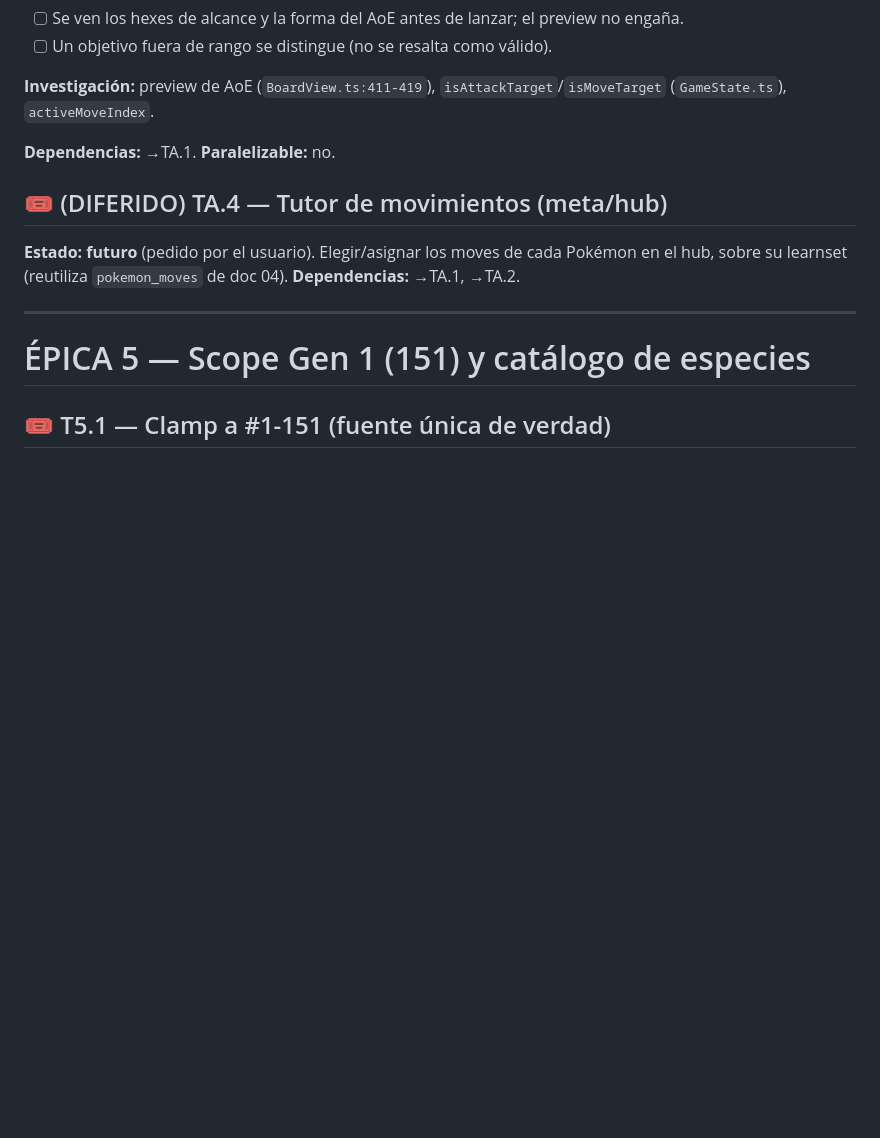
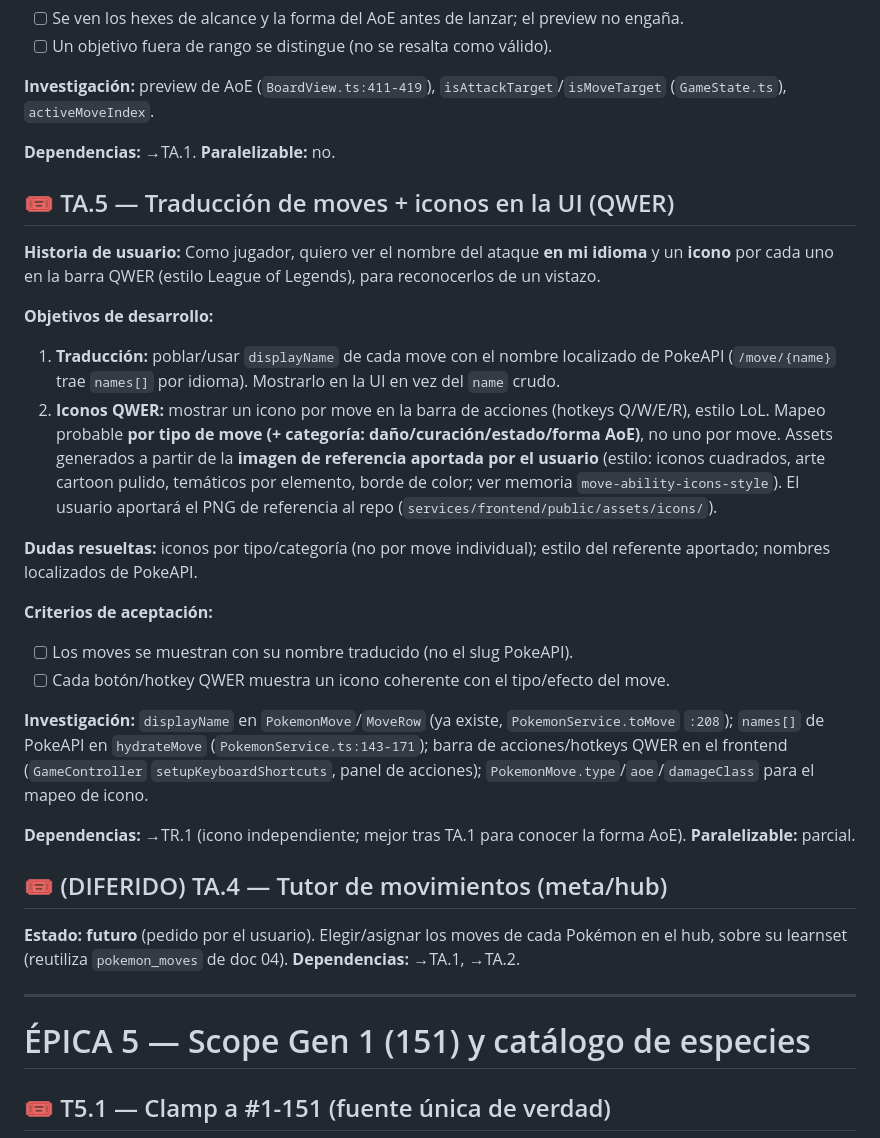
Before and after one commit to Gacel/Pok-monTableGame, a Markdown page: docs/12-TICKETS_TACTICS.md, the part around the change. GitHub-like rendering; blank space fills up the shorter version.

Commit message:
docs(roadmap): TA.5 — traducción de moves + iconos QWER (Épica A)
Añade el ticket TA.5 (nombres localizados de PokeAPI + iconos de habilidad estilo
LoL en la barra QWER, mapeo por tipo/categoría). El usuario aportó una imagen de
referencia de estilo (guardada en memoria; el PNG lo añadirá al repo al desarrollar).

Co-Authored-By: Claude Opus 4.8 <noreply@anthropic.com>

```diff
--- a/docs/12-TICKETS_TACTICS.md
+++ b/docs/12-TICKETS_TACTICS.md
@@ -834,6 +834,37 @@ y qué forma tendrá, para apuntar bien antes de lanzarlo.
 
 **Dependencias:** →TA.1. **Paralelizable:** no.
 
+## 🎟️ TA.5 — Traducción de moves + iconos en la UI (QWER)
+
+**Historia de usuario:** Como jugador, quiero ver el nombre del ataque **en mi idioma** y un
+**icono** por cada uno en la barra QWER (estilo League of Legends), para reconocerlos de un
+vistazo.
+
+**Objetivos de desarrollo:**
+1. **Traducción:** poblar/usar `displayName` de cada move con el nombre localizado de PokeAPI
+   (`/move/{name}` trae `names[]` por idioma). Mostrarlo en la UI en vez del `name` crudo.
+2. **Iconos QWER:** mostrar un icono por move en la barra de acciones (hotkeys Q/W/E/R),
+   estilo LoL. Mapeo probable **por tipo de move (+ categoría: daño/curación/estado/forma
+   AoE)**, no uno por move. Assets generados a partir de la **imagen de referencia aportada
+   por el usuario** (estilo: iconos cuadrados, arte cartoon pulido, temáticos por elemento,
+   borde de color; ver memoria `move-ability-icons-style`). El usuario aportará el PNG de
+   referencia al repo (`services/frontend/public/assets/icons/`).
+
+**Dudas resueltas:** iconos por tipo/categoría (no por move individual); estilo del referente
+aportado; nombres localizados de PokeAPI.
+
+**Criterios de aceptación:**
+- [ ] Los moves se muestran con su nombre traducido (no el slug PokeAPI).
+- [ ] Cada botón/hotkey QWER muestra un icono coherente con el tipo/efecto del move.
+
+**Investigación:** `displayName` en `PokemonMove`/`MoveRow` (ya existe, `PokemonService.toMove`
+`:208`); `names[]` de PokeAPI en `hydrateMove` (`PokemonService.ts:143-171`); barra de
+acciones/hotkeys QWER en el frontend (`GameController` `setupKeyboardShortcuts`, panel de
+acciones); `PokemonMove.type`/`aoe`/`damageClass` para el mapeo de icono.
+
+**Dependencias:** →TR.1 (icono independiente; mejor tras TA.1 para conocer la forma AoE).
+**Paralelizable:** parcial.
+
 ## 🎟️ (DIFERIDO) TA.4 — Tutor de movimientos (meta/hub)
 
 **Estado:** **futuro** (pedido por el usuario). Elegir/asignar los moves de cada Pokémon en
```
